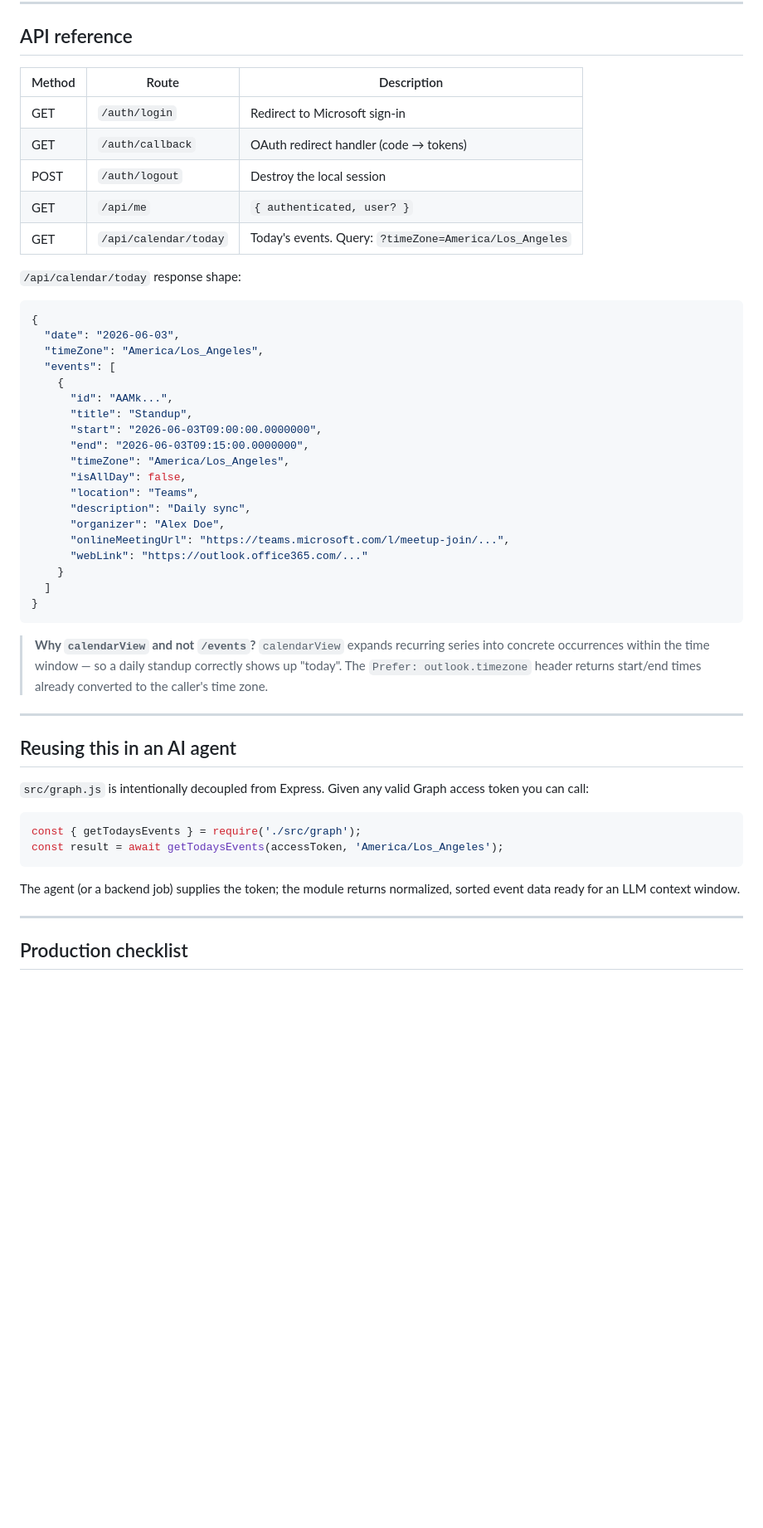
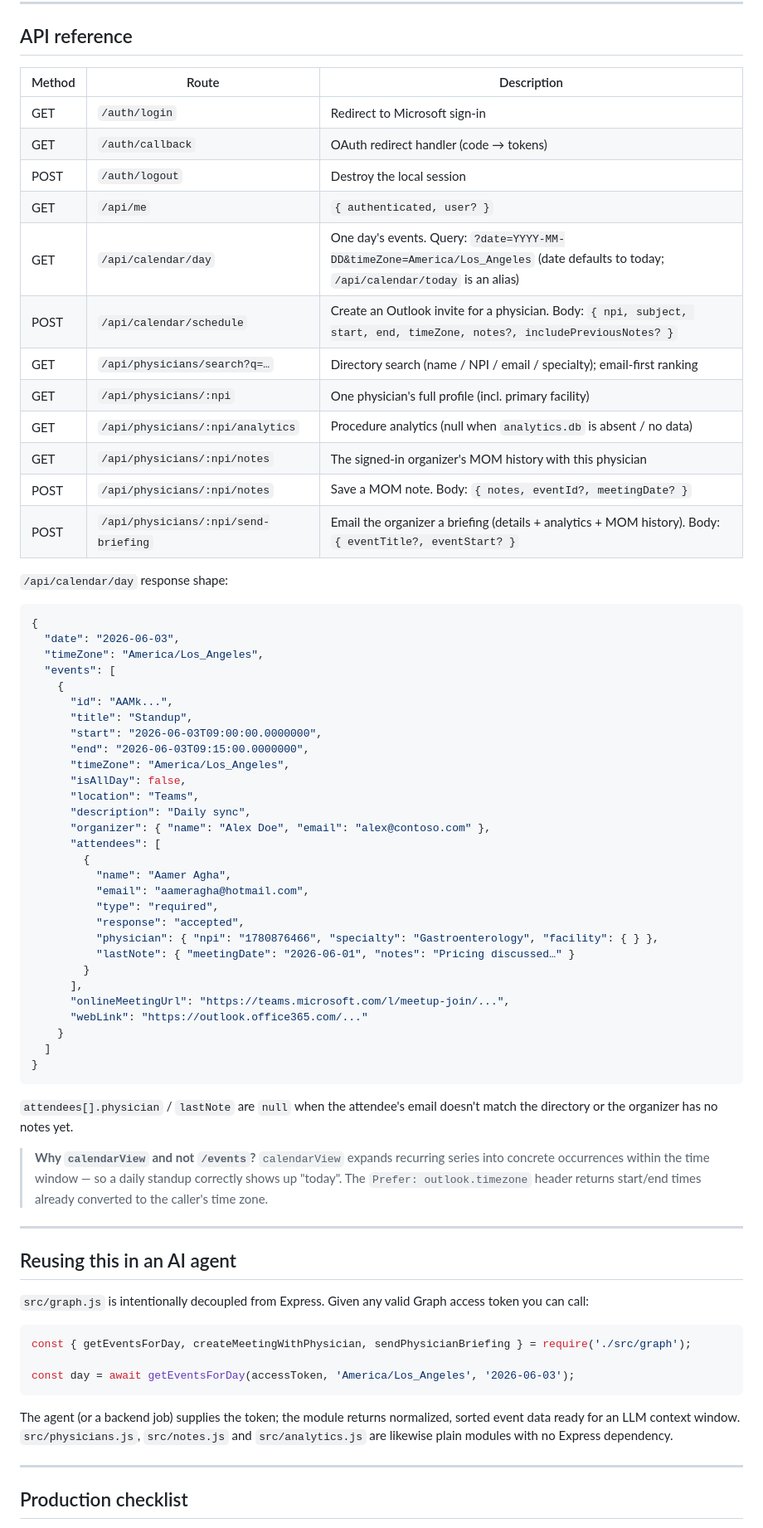
Before and after one commit to email2abdul/outlook-calendar-poc, a Markdown page: README.md, the part around one of its changes. Shown at 83% size. Drawn GitHub-style; blank space fills up the shorter version.

````diff
--- a/README.md
+++ b/README.md
@@ -177,15 +203,22 @@ the briefing-email analytics block are simply omitted.
 
 ## API reference
 
-| Method | Route                   | Description                                            |
-| ------ | ----------------------- | ------------------------------------------------------ |
-| GET    | `/auth/login`           | Redirect to Microsoft sign-in                          |
-| GET    | `/auth/callback`        | OAuth redirect handler (code → tokens)                 |
-| POST   | `/auth/logout`          | Destroy the local session                              |
-| GET    | `/api/me`               | `{ authenticated, user? }`                             |
-| GET    | `/api/calendar/today`   | Today's events. Query: `?timeZone=America/Los_Angeles` |
+| Method | Route                                   | Description                                                            |
+| ------ | --------------------------------------- | ---------------------------------------------------------------------- |
+| GET    | `/auth/login`                            | Redirect to Microsoft sign-in                                          |
+| GET    | `/auth/callback`                         | OAuth redirect handler (code → tokens)                                 |
+| POST   | `/auth/logout`                           | Destroy the local session                                              |
+| GET    | `/api/me`                                | `{ authenticated, user? }`                                             |
+| GET    | `/api/calendar/day`                      | One day's events. Query: `?date=YYYY-MM-DD&timeZone=America/Los_Angeles` (date defaults to today; `/api/calendar/today` is an alias) |
+| POST   | `/api/calendar/schedule`                 | Create an Outlook invite for a physician. Body: `{ npi, subject, start, end, timeZone, notes?, includePreviousNotes? }` |
+| GET    | `/api/physicians/search?q=…`             | Directory search (name / NPI / email / specialty); email-first ranking |
+| GET    | `/api/physicians/:npi`                   | One physician's full profile (incl. primary facility)                  |
+| GET    | `/api/physicians/:npi/analytics`         | Procedure analytics (null when `analytics.db` is absent / no data)     |
+| GET    | `/api/physicians/:npi/notes`             | The signed-in organizer's MOM history with this physician              |
+| POST   | `/api/physicians/:npi/notes`             | Save a MOM note. Body: `{ notes, eventId?, meetingDate? }`             |
+| POST   | `/api/physicians/:npi/send-briefing`     | Email the organizer a briefing (details + analytics + MOM history). Body: `{ eventTitle?, eventStart? }` |
 
-`/api/calendar/today` response shape:
+`/api/calendar/day` response shape:
 
 ```json
 {
@@ -201,13 +234,26 @@ the briefing-email analytics block are simply omitted.
       "isAllDay": false,
       "location": "Teams",
       "description": "Daily sync",
-      "organizer": "Alex Doe",
+      "organizer": { "name": "Alex Doe", "email": "alex@contoso.com" },
+      "attendees": [
+        {
+          "name": "Aamer Agha",
+          "email": "aameragha@hotmail.com",
+          "type": "required",
+          "response": "accepted",
+          "physician": { "npi": "1780876466", "specialty": "Gastroenterology", "facility": { } },
+          "lastNote": { "meetingDate": "2026-06-01", "notes": "Pricing discussed…" }
+        }
+      ],
       "onlineMeetingUrl": "https://teams.microsoft.com/l/meetup-join/...",
       "webLink": "https://outlook.office365.com/..."
     }
   ]
 }
 ```
+
+`attendees[].physician` / `lastNote` are `null` when the attendee's email
+doesn't match the directory or the organizer has no notes yet.
 
 > **Why `calendarView` and not `/events`?** `calendarView` expands recurring
 > series into concrete occurrences within the time window — so a daily standup
@@ -222,12 +268,15 @@ the briefing-email analytics block are simply omitted.
 access token you can call:
 
 ```js
-const { getTodaysEvents } = require('./src/graph');
-const result = await getTodaysEvents(accessToken, 'America/Los_Angeles');
+const { getEventsForDay, createMeetingWithPhysician, sendPhysicianBriefing } = require('./src/graph');
+
+const day = await getEventsForDay(accessToken, 'America/Los_Angeles', '2026-06-03');
 ```
 
 The agent (or a backend job) supplies the token; the module returns normalized,
-sorted event data ready for an LLM context window.
+sorted event data ready for an LLM context window. `src/physicians.js`,
+`src/notes.js` and `src/analytics.js` are likewise plain modules with no
+Express dependency.
 
 ---
 
````
Also changed, not shown: other parts of README.md (+43 -16 lines).
